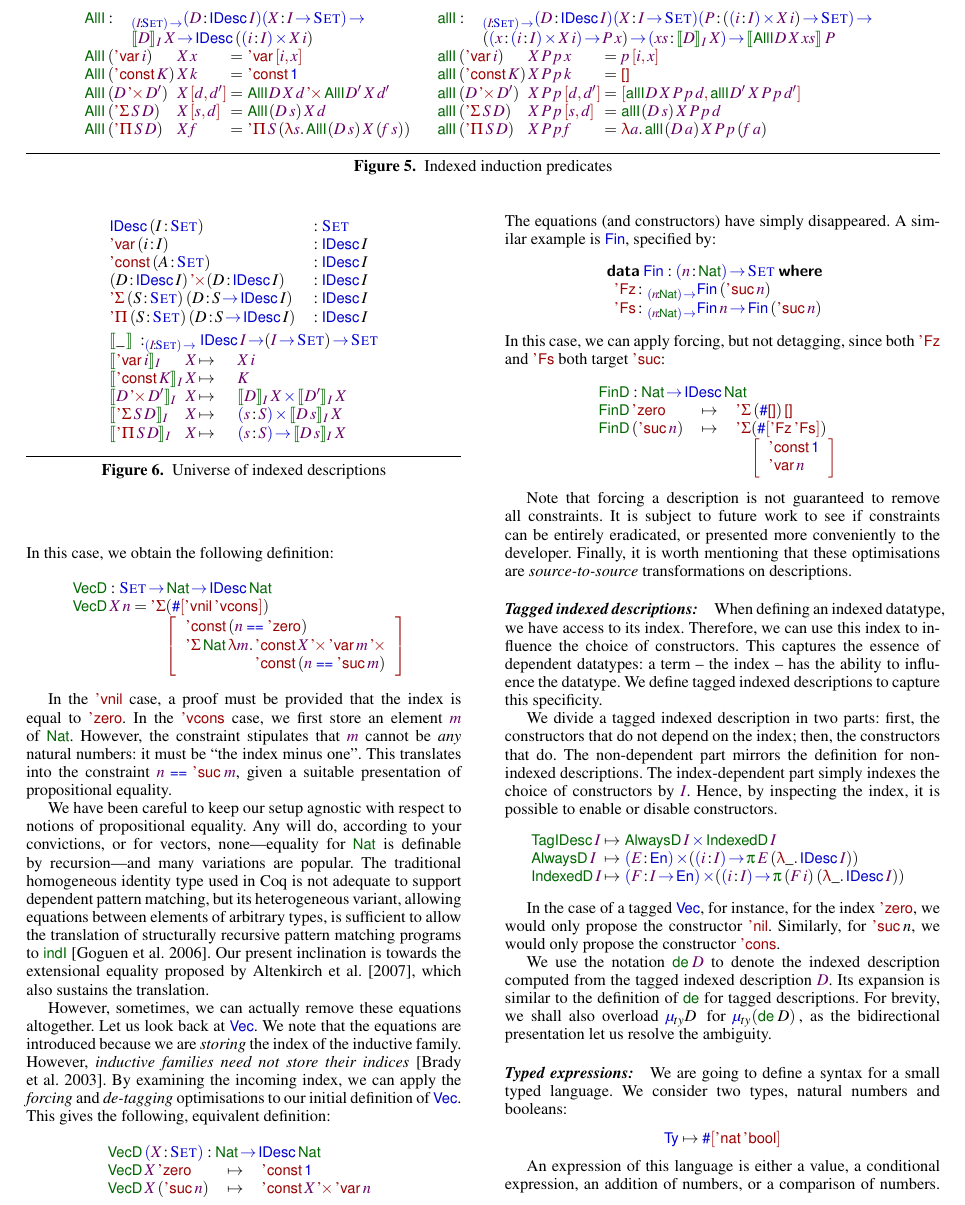
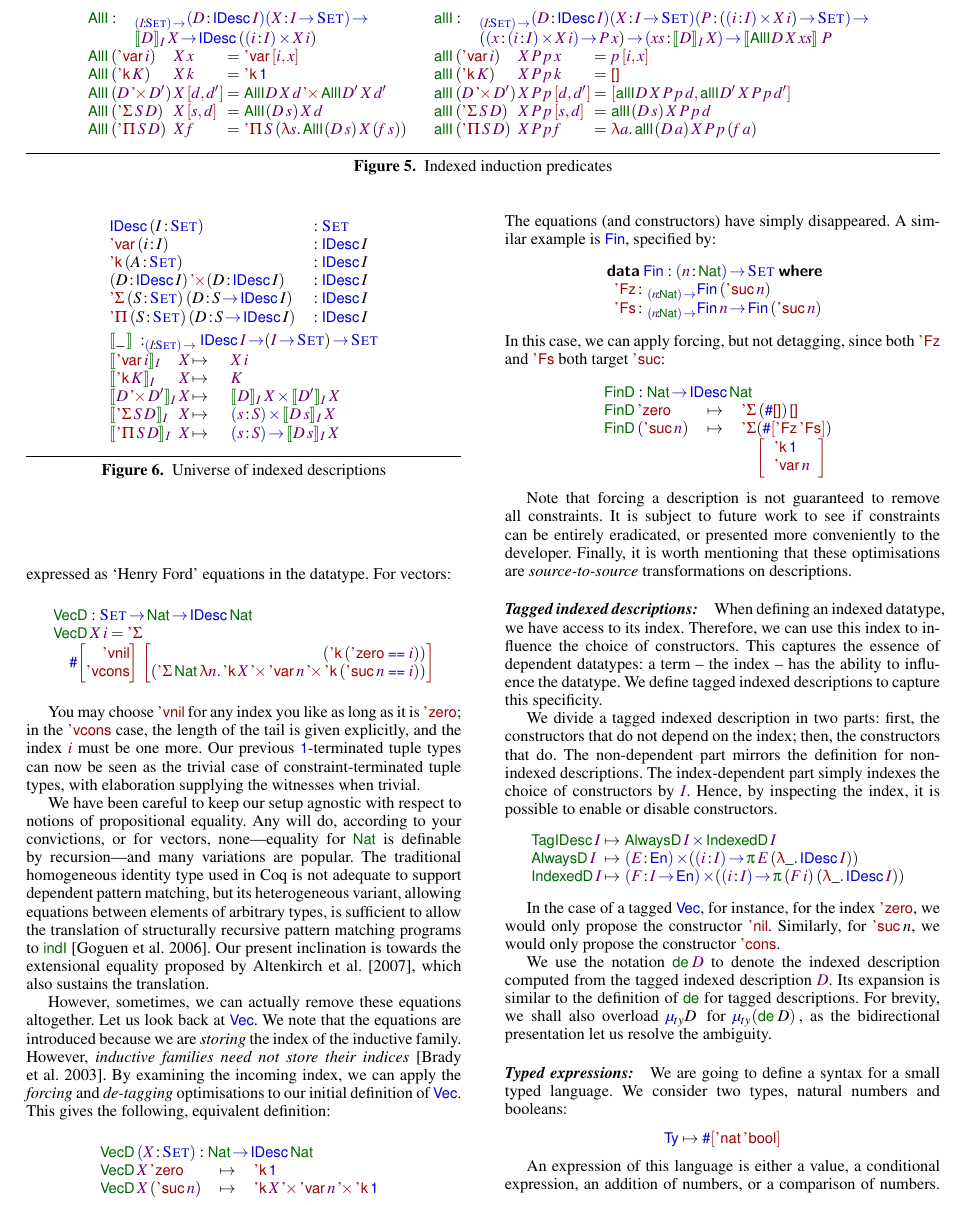
Before and after one commit to joelburget/pigment, a LaTeX paper (papers/icfp-2010-desc/paper.tex, which reads papers/icfp-2010-desc/paper_idesc.tex, papers/icfp-2010-desc/pig.sty): part of page 9 of 13, cut so that both start at the same text. Compiled offline with pdfLaTeX; a missing font is replaced by an installed copy or a similar font.

Commit message:
vector rejig

```diff
--- a/papers/icfp-2010-desc/paper_idesc.tex
+++ b/papers/icfp-2010-desc/paper_idesc.tex
@@ -547,30 +553,34 @@ $\NatZero$ and $\NatSuc$ respectively.:
 }
 \]
 
-One way to code constrained datatypes is to appeal to equality. The
-constraints are therefore captured by equations in the datatype. In
-this case, we obtain the following definition:
+One way to code constrained datatypes is to appeal to a suitable
+notion of propositional equality \(\PropEq\) on indices. The
+constraints are expressed as `Henry Ford' equations in the datatype.
+For vectors:
 %
 \[\stk{
 \VecD : \Set \To \Nat \To \IDesc{\Nat} \\
-\begin{array}{@{}l@{}l}
-\VecD\: \V{X}\: \V{n} = \SYMBDSigma & (\EnumT{\sqr{ \VecNil\:\SYMBVecCons }}) \\
-                        & \bigRedBracket{
-                          \begin{array}{l}
-                            \DConst{(\V{n} \PropEq \NatZero)} \\
-                            \DSigma{\Nat}{\LAM{\V{m}}
-\stk{\DProd{\DConst{\V{X}}}{\DProd{\DVar{\V{m}}}{\\\DConst{(\V{n} \PropEq \NatSuc{\V{m}})}}}}}
+\VecD\: \V{X}\: \V{i} = \SYMBDSigma\\
+\quad
+\EnumT{\bigRedBracket{\begin{array}{@{}r@{}}
+\VecNil\\ \SYMBVecCons
+\end{array}}}
+\; \bigRedBracket{
+                          \begin{array}{@{}r@{}}
+                            (\DConst{(\NatZero\PropEq\V{i})}) \\
+ ( \DSigma{\Nat}{\LAM{\V{n}}
+   \DProd{\DConst{\V{X}}}
+     {\DProd{\DVar{\V{n}}}{\DConst{(\NatSuc{\V{n}}\PropEq\V{i})}})}}
                           \end{array}
                           }
-\end{array}
 }\]
 
-In the $\VecNil$ case, a proof must be provided that the index is
-equal to $\NatZero$. In the $\SYMBVecCons$ case, we first store an element
-$\V{m}$ of $\Nat$. However, the constraint stipulates that $\V{m}$
-cannot be \emph{any} natural numbers: it must be ``the index minus
-one''. This translates into the constraint $\V{n} \PropEq
-\NatSuc{\V{m}}$, given a suitable presentation of propositional equality.
+You may choose $\VecNil$ for any index you like as long as it is
+$\NatZero$; in the $\SYMBVecCons$ case, the length of the tail is
+given explicitly, and the index $\V{i}$ must be one more. Our previous
+\(\Unit\)-terminated tuple types can now be seen as the trivial case
+of constraint-terminated tuple types, with elaboration supplying the
+witnesses when trivial.
 
 We have been careful to keep our setup agnostic with respect to
 notions of propositional equality. Any will do, according to your
@@ -606,7 +616,8 @@ following, equivalent definition:
 \VecD \:\PITEL{\V{X}}{\Set} : \Nat \To \IDesc{\Nat} \\
 \begin{array}{@{}lll}
 \VecD\:\V{X}\: \NatZero     & \mapsto & \DConst{\Unit} \\
-\VecD\:\V{X}\: (\NatSuc{\V{n}}) & \mapsto & \DProd{\DConst{\V{X}}}{\DVar{\V{n}}}
+\VecD\:\V{X}\: (\NatSuc{\V{n}}) & \mapsto &
+ \DProd{\DProd{\DConst{\V{X}}}{\DVar{\V{n}}}}{\DConst{\Unit}}
 \end{array}
 
 }\]
--- a/papers/icfp-2010-desc/pig.sty
+++ b/papers/icfp-2010-desc/pig.sty
@@ -283,7 +283,7 @@
 
 \newcommand{\SYMBDVar}{\etag{\CN{var}}\xspace}
 \newcommand{\DVar}[1]{\SYMBDVar\:#1}
-\newcommand{\SYMBDConst}{\etag{\CN{const}}\xspace}
+\newcommand{\SYMBDConst}{\etag{\CN{k}}\xspace}
 \newcommand{\DConst}[1]{\SYMBDConst\:#1}
 
 %% IMu
```
Also changed, not shown: papers/icfp-2010-desc/paper_idesc.tex (68 more changed lines).
